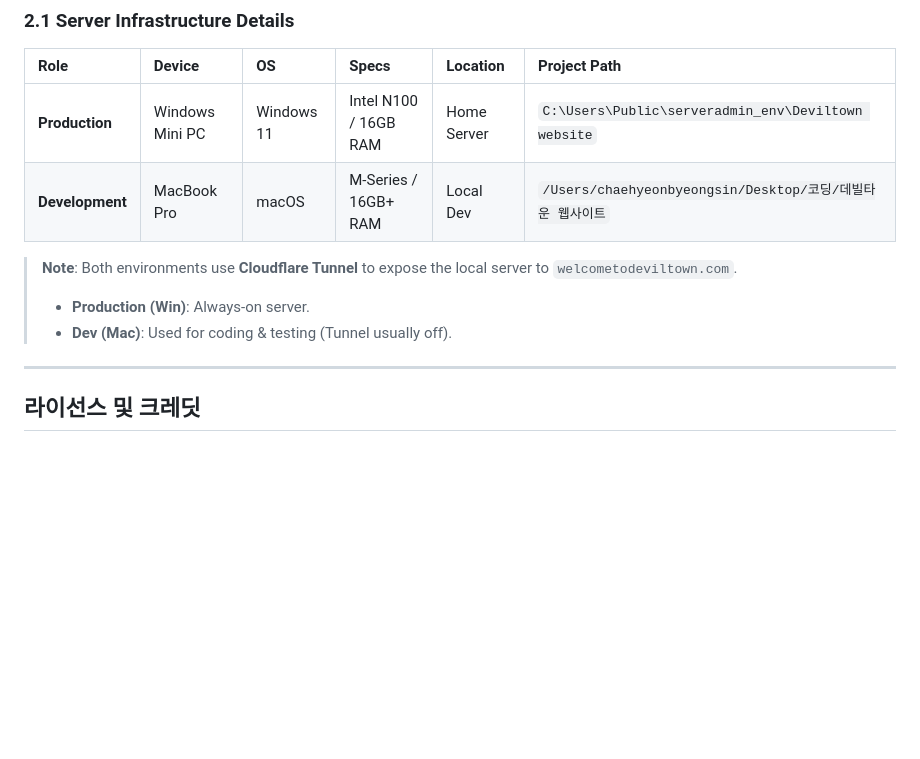
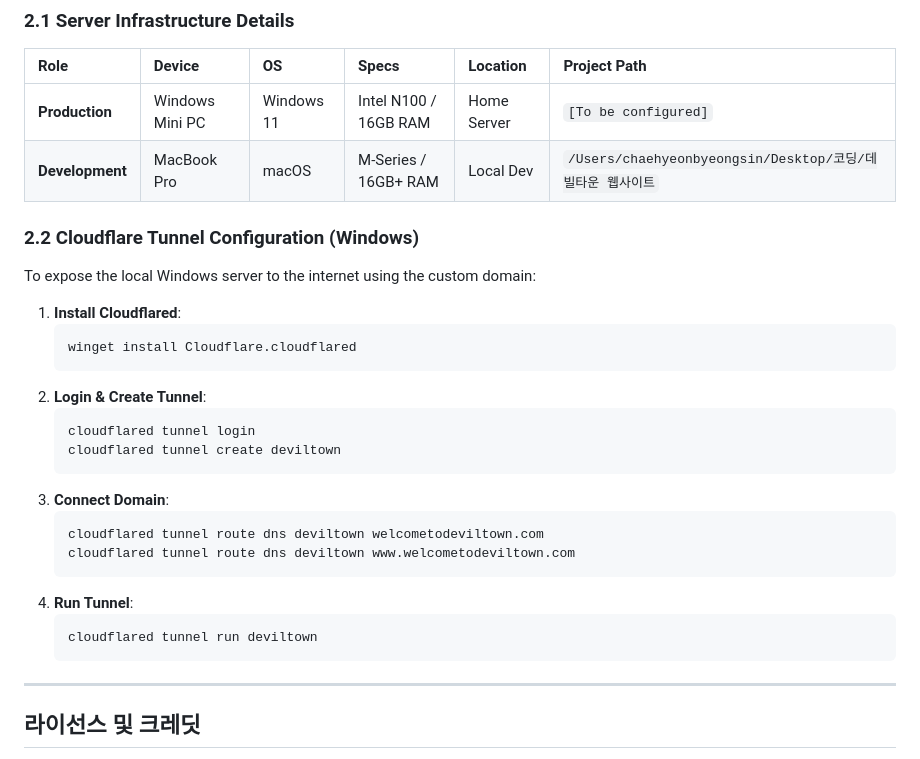
Before and after one commit to howcanimakeprogram/built_deviltown, a Markdown page: SYSTEM_DOCS.md, the part around the change. GitHub-like rendering; blank space fills up the shorter version.

Commit message:
Update docs: Clear Windows path & add Tunnel setup instructions

````diff
--- a/SYSTEM_DOCS.md
+++ b/SYSTEM_DOCS.md
@@ -403,12 +403,30 @@ graph TD
 
 | Role | Device | OS | Specs | Location | Project Path |
 | :--- | :--- | :--- | :--- | :--- | :--- |
-| **Production** | Windows Mini PC | Windows 11 | Intel N100 / 16GB RAM | Home Server | `C:\Users\Public\serveradmin_env\Deviltown website` |
+| **Production** | Windows Mini PC | Windows 11 | Intel N100 / 16GB RAM | Home Server | `[To be configured]` |
 | **Development** | MacBook Pro | macOS | M-Series / 16GB+ RAM | Local Dev | `/Users/chaehyeonbyeongsin/Desktop/코딩/데빌타운 웹사이트` |
 
-> **Note**: Both environments use **Cloudflare Tunnel** to expose the local server to `welcometodeviltown.com`.
-> - **Production (Win)**: Always-on server.
-> - **Dev (Mac)**: Used for coding & testing (Tunnel usually off).
+### 2.2 Cloudflare Tunnel Configuration (Windows)
+To expose the local Windows server to the internet using the custom domain:
+
+1.  **Install Cloudflared**:
+    ```powershell
+    winget install Cloudflare.cloudflared
+    ```
+2.  **Login & Create Tunnel**:
+    ```powershell
+    cloudflared tunnel login
+    cloudflared tunnel create deviltown
+    ```
+3.  **Connect Domain**:
+    ```powershell
+    cloudflared tunnel route dns deviltown welcometodeviltown.com
+    cloudflared tunnel route dns deviltown www.welcometodeviltown.com
+    ```
+4.  **Run Tunnel**:
+    ```powershell
+    cloudflared tunnel run deviltown
+    ```
 
 ---
 
````
